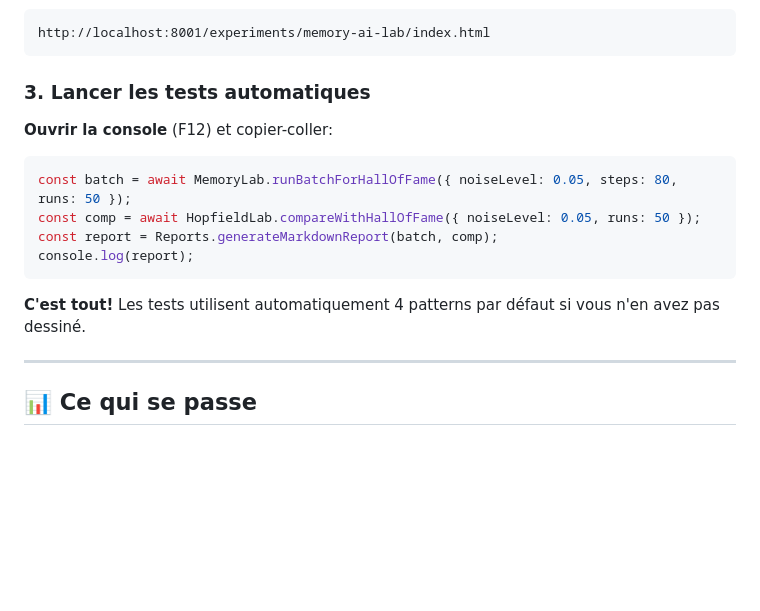
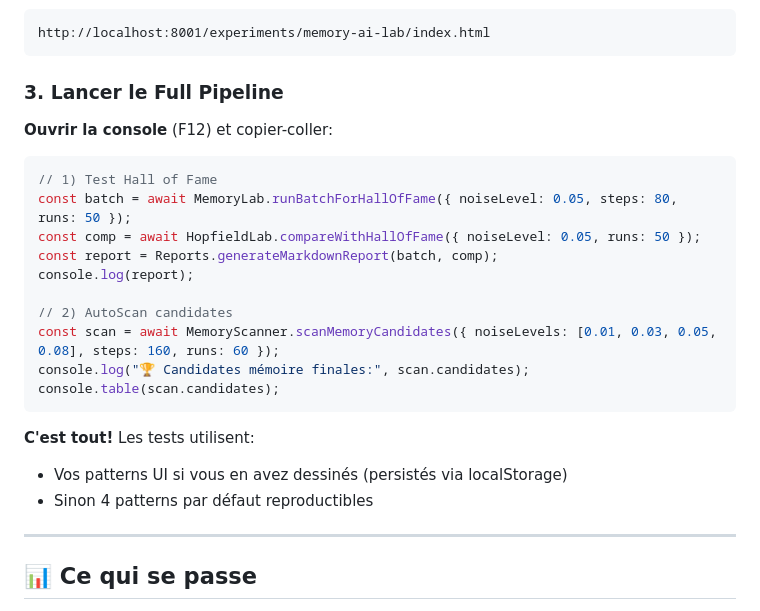
Before and after one commit to Mythmaker28/ising-life-lab, a Markdown page: docs/QUICK_START_MEMORY_AI_LAB.md, the part around the change. Drawn GitHub-style; blank space fills up the shorter version.

````diff
--- a/docs/QUICK_START_MEMORY_AI_LAB.md
+++ b/docs/QUICK_START_MEMORY_AI_LAB.md
@@ -15,18 +15,26 @@ python -m http.server 8001
 http://localhost:8001/experiments/memory-ai-lab/index.html
 ```
 
-### 3. Lancer les tests automatiques
+### 3. Lancer le Full Pipeline
 
 **Ouvrir la console** (F12) et copier-coller:
 
 ```javascript
+// 1) Test Hall of Fame
 const batch = await MemoryLab.runBatchForHallOfFame({ noiseLevel: 0.05, steps: 80, runs: 50 });
 const comp = await HopfieldLab.compareWithHallOfFame({ noiseLevel: 0.05, runs: 50 });
 const report = Reports.generateMarkdownReport(batch, comp);
 console.log(report);
+
+// 2) AutoScan candidates
+const scan = await MemoryScanner.scanMemoryCandidates({ noiseLevels: [0.01, 0.03, 0.05, 0.08], steps: 160, runs: 60 });
+console.log("🏆 Candidates mémoire finales:", scan.candidates);
+console.table(scan.candidates);
 ```
 
-**C'est tout!** Les tests utilisent automatiquement 4 patterns par défaut si vous n'en avez pas dessiné.
+**C'est tout!** Les tests utilisent:
+- Vos patterns UI si vous en avez dessinés (persistés via localStorage)
+- Sinon 4 patterns par défaut reproductibles
 
 ---
 
````
Also changed, not shown: docs/PRD_MEMORY_AI_LAB.md (+8 -2 lines).
